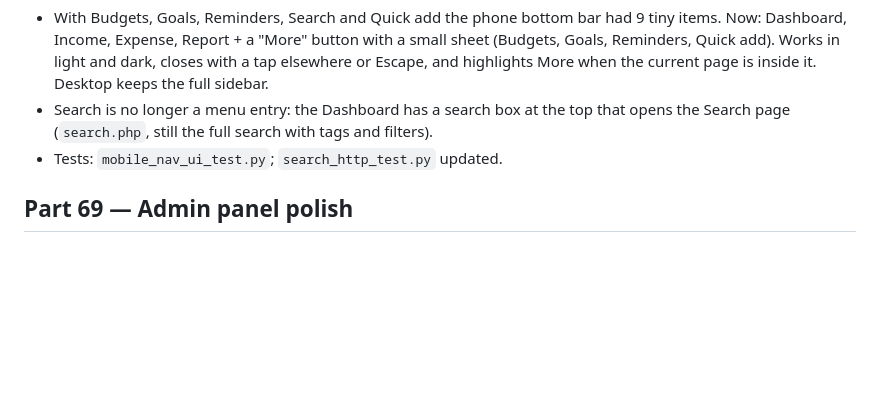
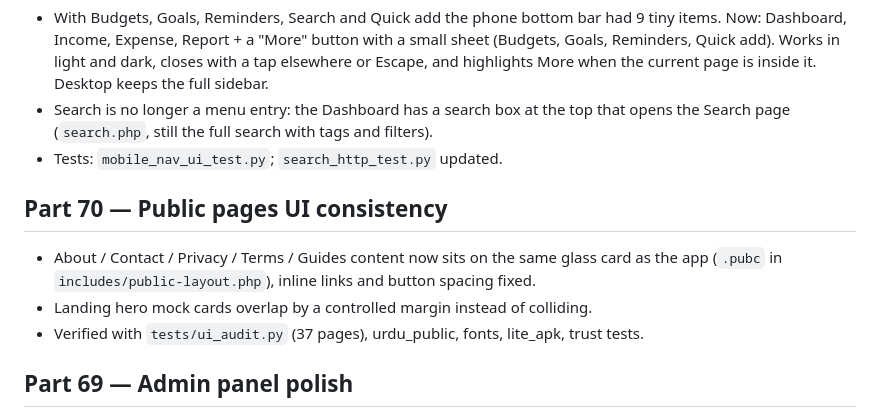
Before and after one commit to muhammadanas702/expense-tracker, a Markdown page: docs/ROADMAP.md, the part around the change. Drawn GitHub-style; blank space fills up the shorter version.

Commit message:
Part 70 docs: roadmap
Co-Authored-By: Claude Sonnet 5.5 <noreply@anthropic.com>
Claude-Session: https://claude.ai/code/session_013ype2W9p4qyR4hfeaaeEhq

```diff
--- a/docs/ROADMAP.md
+++ b/docs/ROADMAP.md
@@ -339,6 +339,11 @@ Say: "ROADMAP.md padho aur agla part karo." Read this file, `README.md`, and the
 - Search is no longer a menu entry: the Dashboard has a search box at the top that opens the Search page (`search.php`, still the full search with tags and filters).
 - Tests: `mobile_nav_ui_test.py`; `search_http_test.py` updated.
 
+## Part 70 — Public pages UI consistency
+- About / Contact / Privacy / Terms / Guides content now sits on the same glass card as the app (`.pubc` in `includes/public-layout.php`), inline links and button spacing fixed.
+- Landing hero mock cards overlap by a controlled margin instead of colliding.
+- Verified with `tests/ui_audit.py` (37 pages), urdu_public, fonts, lite_apk, trust tests.
+
 ## Part 69 — Admin panel polish
 
 - The staff panel is English only (`EF_ADMIN_PAGE` in `admin/auth.php` makes `ef_lang()` ignore the Urdu cookie there), so it is never half Urdu, half English.
```
